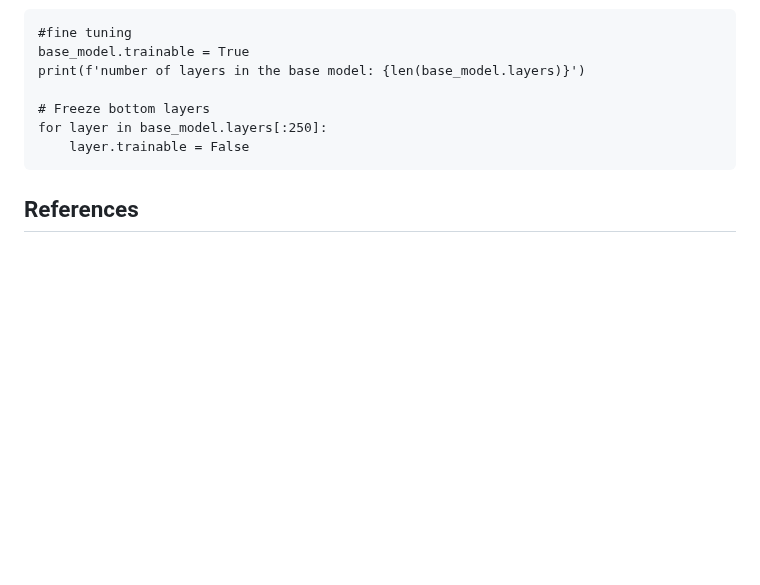
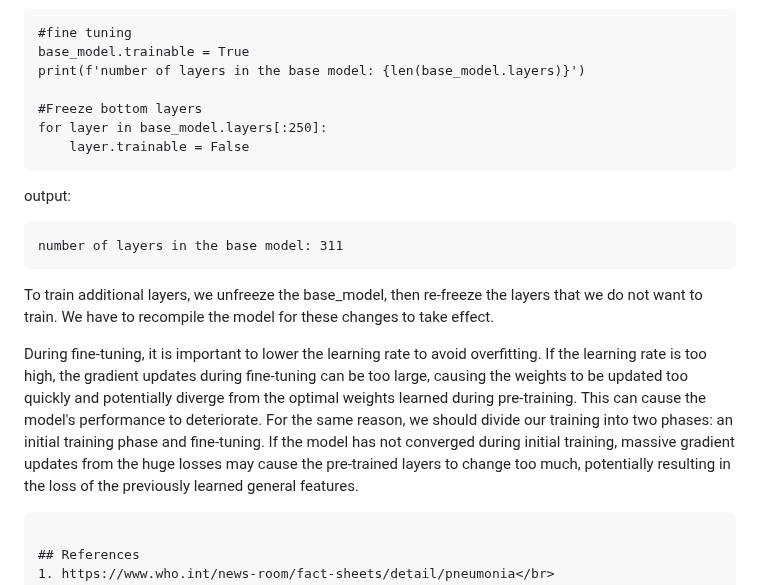
Before and after one commit to isaaclhk/Projects, a Markdown page: Python projects/CXR.md, the part around the change. Drawn GitHub-style; blank space fills up the shorter version.

````diff
--- a/Python projects/CXR.md
+++ b/Python projects/CXR.md
@@ -520,11 +520,20 @@ The number of top layers to train during fine-tuning is a hyperparameter that ca
 base_model.trainable = True
 print(f'number of layers in the base model: {len(base_model.layers)}')
 
-# Freeze bottom layers
+#Freeze bottom layers
 for layer in base_model.layers[:250]:
     layer.trainable = False
 ```
+output:
+```
+number of layers in the base model: 311
+```
 
+To train additional layers, we unfreeze the base_model, then re-freeze the layers that we do not want to train. We have to recompile the model for these changes to take effect.</br>
+
+During fine-tuning, it is important to lower the learning rate to avoid overfitting. If the learning rate is too high, the gradient updates during fine-tuning can be too large, causing the weights to be updated too quickly and potentially diverge from the optimal weights learned during pre-training. This can cause the model's performance to deteriorate. For the same reason, we should divide our training into two phases: an initial training phase and fine-tuning. If the model has not converged during initial training, massive gradient updates from the huge losses may cause the pre-trained layers to change too much, potentially resulting in the loss of the previously learned general features.
+
+```
 
 ## References
 1. https://www.who.int/news-room/fact-sheets/detail/pneumonia</br>
````
